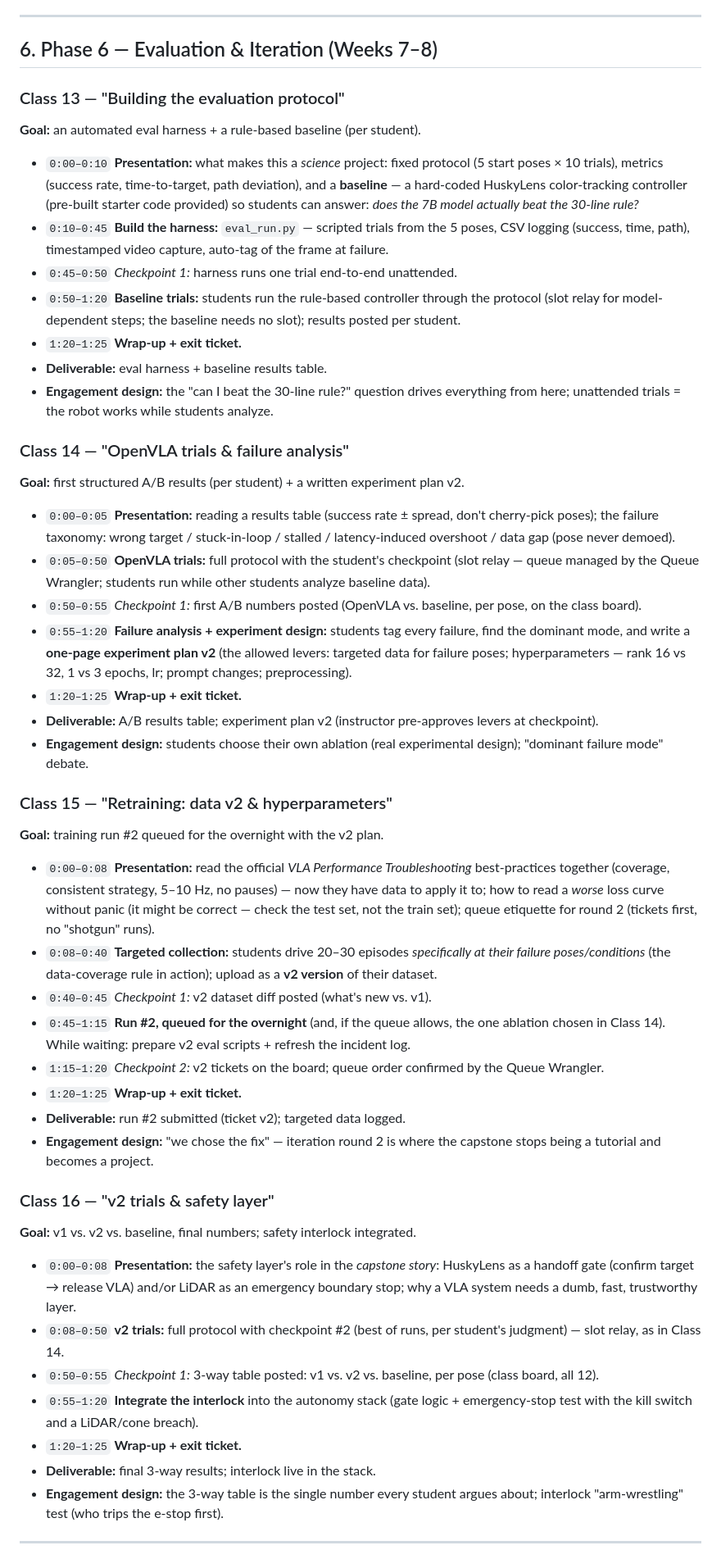
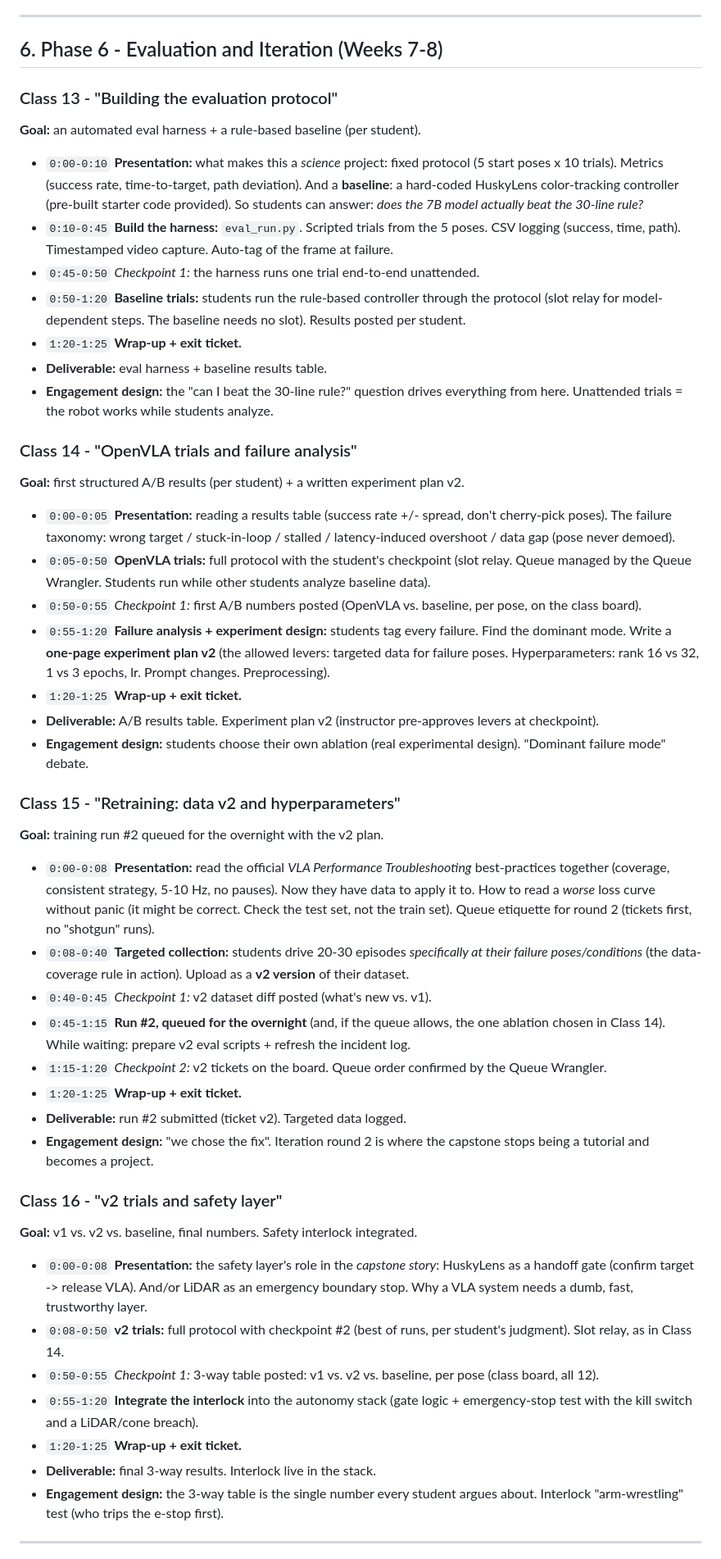
Before and after one commit to Mostly1sAnd0s/roboVLA, a Markdown page: docs/lesson-plan.md, the part around one of its changes. Shown at 82% size. Drawn GitHub-style.

```diff
--- a/docs/lesson-plan.md
+++ b/docs/lesson-plan.md
@@ -203,48 +203,48 @@
 
 ---
 
-## 6. Phase 6 — Evaluation & Iteration (Weeks 7–8)
+## 6. Phase 6 - Evaluation and Iteration (Weeks 7-8)
 
-### Class 13 — "Building the evaluation protocol"
+### Class 13 - "Building the evaluation protocol"
 **Goal:** an automated eval harness + a rule-based baseline (per student).
-- `0:00–0:10` **Presentation:** what makes this a *science* project: fixed protocol (5 start poses × 10 trials), metrics (success rate, time-to-target, path deviation), and a **baseline** — a hard-coded HuskyLens color-tracking controller (pre-built starter code provided) so students can answer: *does the 7B model actually beat the 30-line rule?*
-- `0:10–0:45` **Build the harness:** `eval_run.py` — scripted trials from the 5 poses, CSV logging (success, time, path), timestamped video capture, auto-tag of the frame at failure.
-- `0:45–0:50` *Checkpoint 1:* harness runs one trial end-to-end unattended.
-- `0:50–1:20` **Baseline trials:** students run the rule-based controller through the protocol (slot relay for model-dependent steps; the baseline needs no slot); results posted per student.
-- `1:20–1:25` **Wrap-up + exit ticket.**
+- `0:00-0:10` **Presentation:** what makes this a *science* project: fixed protocol (5 start poses x 10 trials). Metrics (success rate, time-to-target, path deviation). And a **baseline**: a hard-coded HuskyLens color-tracking controller (pre-built starter code provided). So students can answer: *does the 7B model actually beat the 30-line rule?*
+- `0:10-0:45` **Build the harness:** `eval_run.py`. Scripted trials from the 5 poses. CSV logging (success, time, path). Timestamped video capture. Auto-tag of the frame at failure.
+- `0:45-0:50` *Checkpoint 1:* the harness runs one trial end-to-end unattended.
+- `0:50-1:20` **Baseline trials:** students run the rule-based controller through the protocol (slot relay for model-dependent steps. The baseline needs no slot). Results posted per student.
+- `1:20-1:25` **Wrap-up + exit ticket.**
 - **Deliverable:** eval harness + baseline results table.
-- **Engagement design:** the "can I beat the 30-line rule?" question drives everything from here; unattended trials = the robot works while students analyze.
+- **Engagement design:** the "can I beat the 30-line rule?" question drives everything from here. Unattended trials = the robot works while students analyze.
 
-### Class 14 — "OpenVLA trials & failure analysis"
+### Class 14 - "OpenVLA trials and failure analysis"
 **Goal:** first structured A/B results (per student) + a written experiment plan v2.
-- `0:00–0:05` **Presentation:** reading a results table (success rate ± spread, don't cherry-pick poses); the failure taxonomy: wrong target / stuck-in-loop / stalled / latency-induced overshoot / data gap (pose never demoed).
-- `0:05–0:50` **OpenVLA trials:** full protocol with the student's checkpoint (slot relay — queue managed by the Queue Wrangler; students run while other students analyze baseline data).
-- `0:50–0:55` *Checkpoint 1:* first A/B numbers posted (OpenVLA vs. baseline, per pose, on the class board).
-- `0:55–1:20` **Failure analysis + experiment design:** students tag every failure, find the dominant mode, and write a **one-page experiment plan v2** (the allowed levers: targeted data for failure poses; hyperparameters — rank 16 vs 32, 1 vs 3 epochs, lr; prompt changes; preprocessing).
-- `1:20–1:25` **Wrap-up + exit ticket.**
-- **Deliverable:** A/B results table; experiment plan v2 (instructor pre-approves levers at checkpoint).
-- **Engagement design:** students choose their own ablation (real experimental design); "dominant failure mode" debate.
+- `0:00-0:05` **Presentation:** reading a results table (success rate +/- spread, don't cherry-pick poses). The failure taxonomy: wrong target / stuck-in-loop / stalled / latency-induced overshoot / data gap (pose never demoed).
+- `0:05-0:50` **OpenVLA trials:** full protocol with the student's checkpoint (slot relay. Queue managed by the Queue Wrangler. Students run while other students analyze baseline data).
+- `0:50-0:55` *Checkpoint 1:* first A/B numbers posted (OpenVLA vs. baseline, per pose, on the class board).
+- `0:55-1:20` **Failure analysis + experiment design:** students tag every failure. Find the dominant mode. Write a **one-page experiment plan v2** (the allowed levers: targeted data for failure poses. Hyperparameters: rank 16 vs 32, 1 vs 3 epochs, lr. Prompt changes. Preprocessing).
+- `1:20-1:25` **Wrap-up + exit ticket.**
+- **Deliverable:** A/B results table. Experiment plan v2 (instructor pre-approves levers at checkpoint).
+- **Engagement design:** students choose their own ablation (real experimental design). "Dominant failure mode" debate.
 
-### Class 15 — "Retraining: data v2 & hyperparameters"
+### Class 15 - "Retraining: data v2 and hyperparameters"
 **Goal:** training run #2 queued for the overnight with the v2 plan.
-- `0:00–0:08` **Presentation:** read the official *VLA Performance Troubleshooting* best-practices together (coverage, consistent strategy, 5–10 Hz, no pauses) — now they have data to apply it to; how to read a *worse* loss curve without panic (it might be correct — check the test set, not the train set); queue etiquette for round 2 (tickets first, no "shotgun" runs).
-- `0:08–0:40` **Targeted collection:** students drive 20–30 episodes *specifically at their failure poses/conditions* (the data-coverage rule in action); upload as a **v2 version** of their dataset.
-- `0:40–0:45` *Checkpoint 1:* v2 dataset diff posted (what's new vs. v1).
-- `0:45–1:15` **Run #2, queued for the overnight** (and, if the queue allows, the one ablation chosen in Class 14). While waiting: prepare v2 eval scripts + refresh the incident log.
-- `1:15–1:20` *Checkpoint 2:* v2 tickets on the board; queue order confirmed by the Queue Wrangler.
-- `1:20–1:25` **Wrap-up + exit ticket.**
-- **Deliverable:** run #2 submitted (ticket v2); targeted data logged.
-- **Engagement design:** "we chose the fix" — iteration round 2 is where the capstone stops being a tutorial and becomes a project.
+- `0:00-0:08` **Presentation:** read the official *VLA Performance Troubleshooting* best-practices together (coverage, consistent strategy, 5-10 Hz, no pauses). Now they have data to apply it to. How to read a *worse* loss curve without panic (it might be correct. Check the test set, not the train set). Queue etiquette for round 2 (tickets first, no "shotgun" runs).
+- `0:08-0:40` **Targeted collection:** students drive 20-30 episodes *specifically at their failure poses/conditions* (the data-coverage rule in action). Upload as a **v2 version** of their dataset.
+- `0:40-0:45` *Checkpoint 1:* v2 dataset diff posted (what's new vs. v1).
+- `0:45-1:15` **Run #2, queued for the overnight** (and, if the queue allows, the one ablation chosen in Class 14). While waiting: prepare v2 eval scripts + refresh the incident log.
+- `1:15-1:20` *Checkpoint 2:* v2 tickets on the board. Queue order confirmed by the Queue Wrangler.
+- `1:20-1:25` **Wrap-up + exit ticket.**
+- **Deliverable:** run #2 submitted (ticket v2). Targeted data logged.
+- **Engagement design:** "we chose the fix". Iteration round 2 is where the capstone stops being a tutorial and becomes a project.
 
-### Class 16 — "v2 trials & safety layer"
-**Goal:** v1 vs. v2 vs. baseline, final numbers; safety interlock integrated.
-- `0:00–0:08` **Presentation:** the safety layer's role in the *capstone story*: HuskyLens as a handoff gate (confirm target → release VLA) and/or LiDAR as an emergency boundary stop; why a VLA system needs a dumb, fast, trustworthy layer.
-- `0:08–0:50` **v2 trials:** full protocol with checkpoint #2 (best of runs, per student's judgment) — slot relay, as in Class 14.
-- `0:50–0:55` *Checkpoint 1:* 3-way table posted: v1 vs. v2 vs. baseline, per pose (class board, all 12).
-- `0:55–1:20` **Integrate the interlock** into the autonomy stack (gate logic + emergency-stop test with the kill switch and a LiDAR/cone breach).
-- `1:20–1:25` **Wrap-up + exit ticket.**
-- **Deliverable:** final 3-way results; interlock live in the stack.
-- **Engagement design:** the 3-way table is the single number every student argues about; interlock "arm-wrestling" test (who trips the e-stop first).
+### Class 16 - "v2 trials and safety layer"
+**Goal:** v1 vs. v2 vs. baseline, final numbers. Safety interlock integrated.
+- `0:00-0:08` **Presentation:** the safety layer's role in the *capstone story*: HuskyLens as a handoff gate (confirm target -> release VLA). And/or LiDAR as an emergency boundary stop. Why a VLA system needs a dumb, fast, trustworthy layer.
+- `0:08-0:50` **v2 trials:** full protocol with checkpoint #2 (best of runs, per student's judgment). Slot relay, as in Class 14.
+- `0:50-0:55` *Checkpoint 1:* 3-way table posted: v1 vs. v2 vs. baseline, per pose (class board, all 12).
+- `0:55-1:20` **Integrate the interlock** into the autonomy stack (gate logic + emergency-stop test with the kill switch and a LiDAR/cone breach).
+- `1:20-1:25` **Wrap-up + exit ticket.**
+- **Deliverable:** final 3-way results. Interlock live in the stack.
+- **Engagement design:** the 3-way table is the single number every student argues about. Interlock "arm-wrestling" test (who trips the e-stop first).
 
 ---
 
```
Also changed, not shown: other parts of docs/lesson-plan.md (+235 -235 lines).
